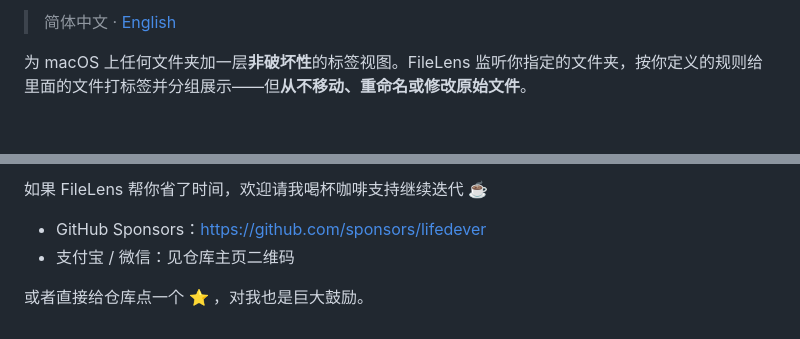
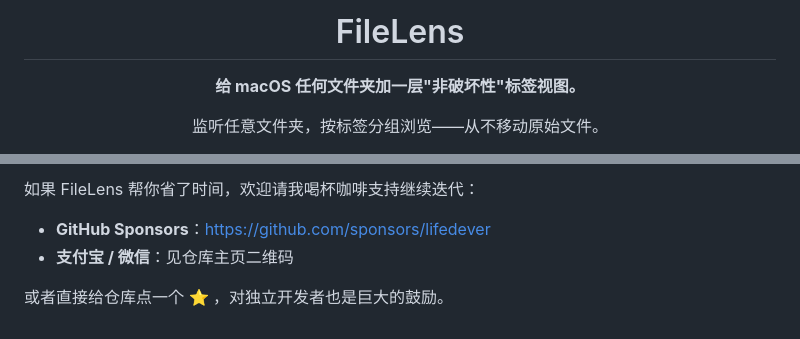
Before and after one commit to lifedever/file-lens, a Markdown page: README.zh-CN.md, 2 parts joined by grey strips. GitHub-like rendering; blank space fills up the shorter version.

```diff
--- a/README.zh-CN.md
+++ b/README.zh-CN.md
@@ -2,5 +3,6 @@
 
-> 简体中文 · [English](README.md)
+  <h1>FileLens</h1>
 
-为 macOS 上任何文件夹加一层**非破坏性**的标签视图。FileLens 监听你指定的文件夹，按你定义的规则给里面的文件打标签并分组展示——但**从不移动、重命名或修改原始文件**。
+  <p><b>给 macOS 任何文件夹加一层"非破坏性"标签视图。</b></p>
+  <p>监听任意文件夹，按标签分组浏览——从不移动原始文件。</p>
 
@@ -76,7 +98,7 @@ MIT —— 见 [LICENSE](LICENSE)
 
-如果 FileLens 帮你省了时间，欢迎请我喝杯咖啡支持继续迭代 ☕
+如果 FileLens 帮你省了时间，欢迎请我喝杯咖啡支持继续迭代：
 
-- GitHub Sponsors：<https://github.com/sponsors/lifedever>
-- 支付宝 / 微信：见仓库主页二维码
+- **GitHub Sponsors**：<https://github.com/sponsors/lifedever>
+- **支付宝 / 微信**：见仓库主页二维码
 
-或者直接给仓库点一个 ⭐ ，对我也是巨大鼓励。
+或者直接给仓库点一个 ⭐ ，对独立开发者也是巨大的鼓励。
```
Also changed, not shown: other parts of README.zh-CN.md (+56 -35 lines), README.md (+60 -40 lines).
